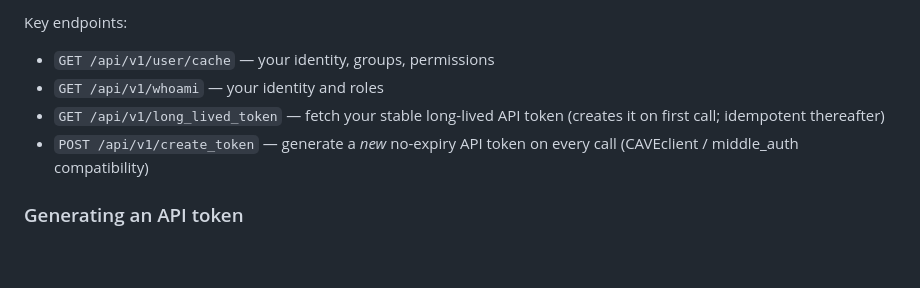
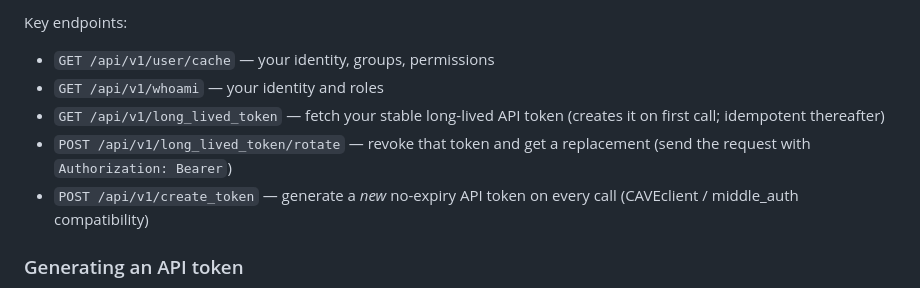
Before and after one commit to JaneliaSciComp/DatasetGateway, a Markdown page: docs/user-manual.md, the part around the change. Drawn GitHub-style; blank space fills up the shorter version.

```diff
--- a/docs/user-manual.md
+++ b/docs/user-manual.md
@@ -295,6 +295,8 @@ Key endpoints:
 - `GET /api/v1/whoami` — your identity and roles
 - `GET /api/v1/long_lived_token` — fetch your stable long-lived API
   token (creates it on first call; idempotent thereafter)
+- `POST /api/v1/long_lived_token/rotate` — revoke that token and get a
+  replacement (send the request with `Authorization: Bearer`)
 - `POST /api/v1/create_token` — generate a *new* no-expiry API token
   on every call (CAVEclient / middle_auth compatibility)
 
```
Also changed, not shown: docs/cave-auth-endpoints.md (+24 -0 lines), docs/service-accounts.md (+2 -2 lines).
